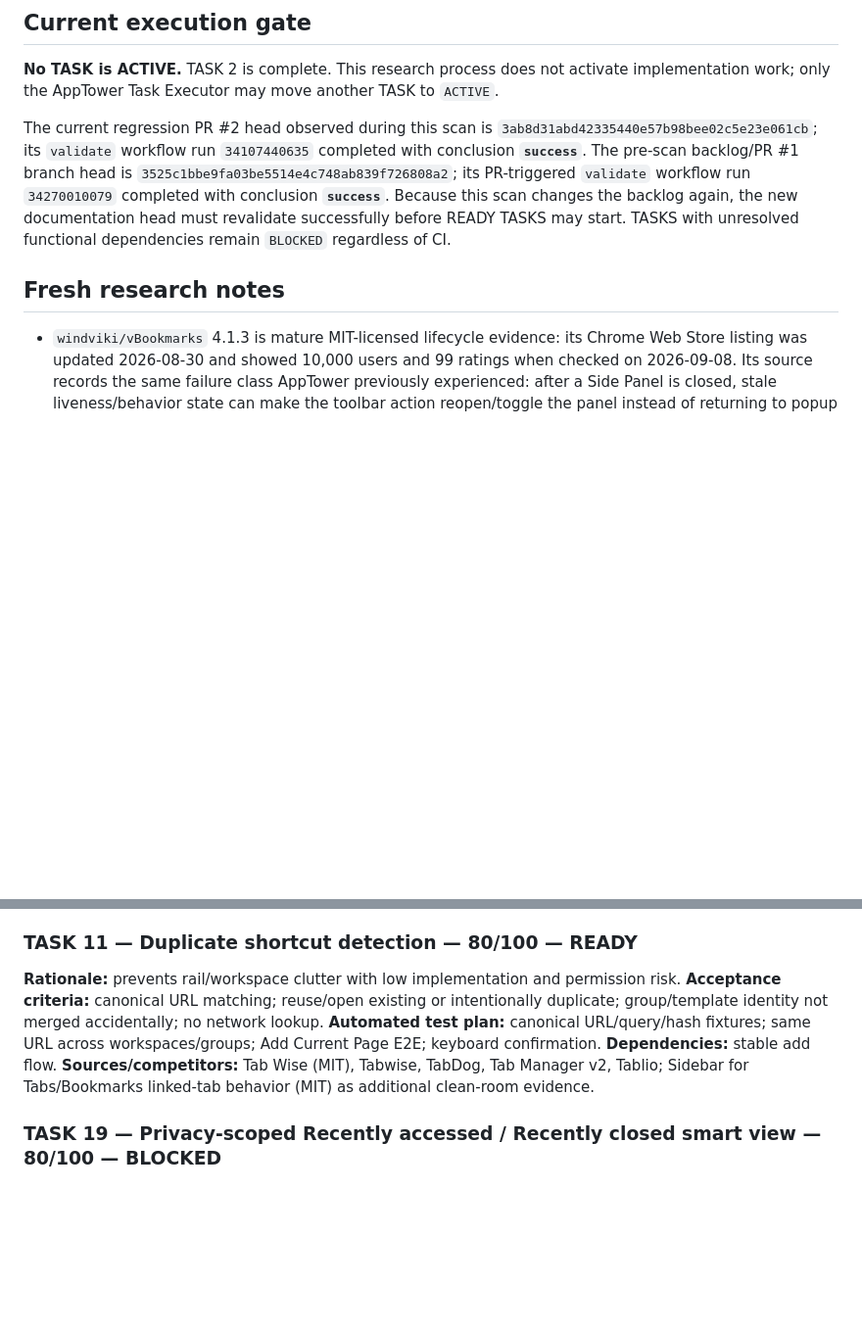
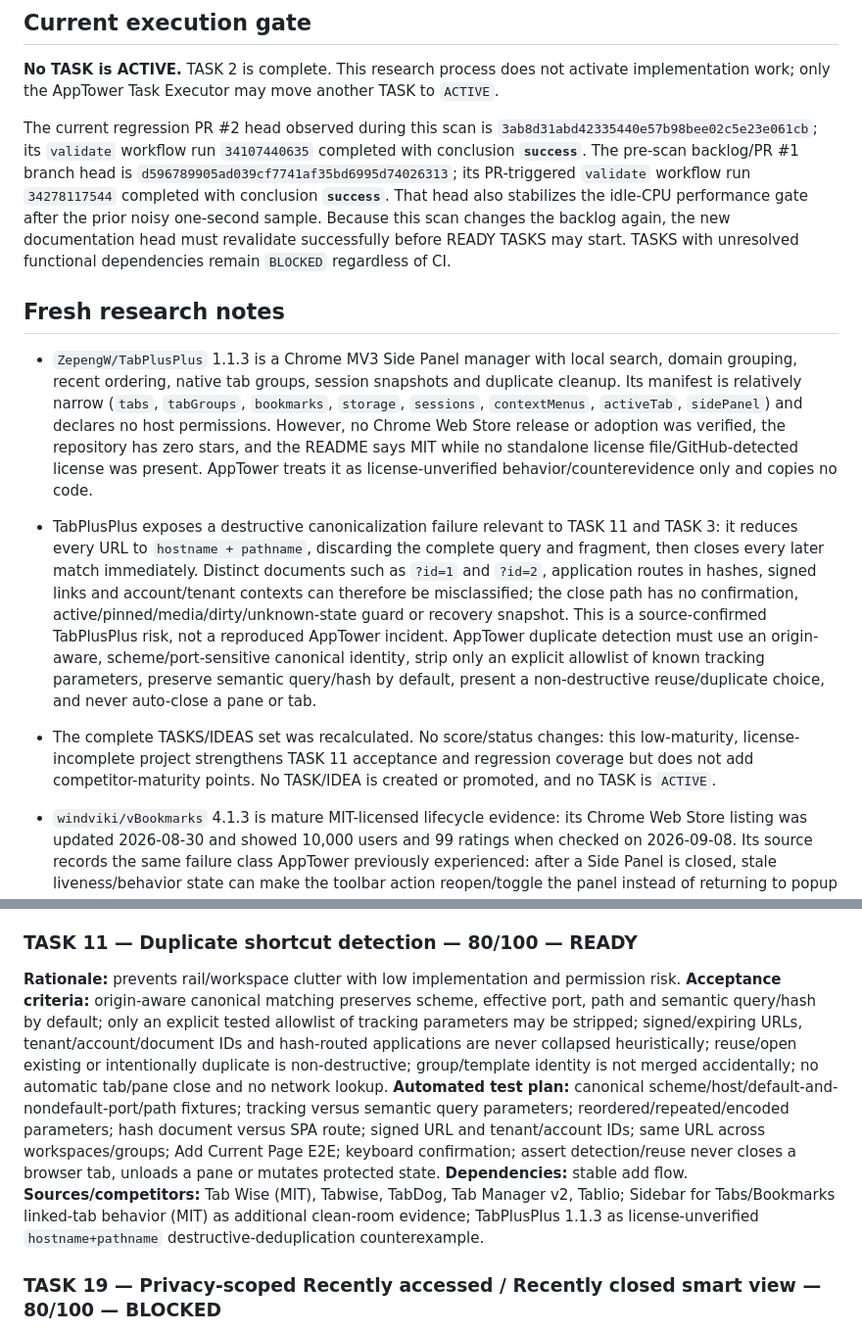
Before and after one commit to Stolyarovmn/AppTower, a Markdown page: docs/11_BACKLOG.md, 2 parts joined by grey strips. Shown at 98% size. GitHub-like rendering; blank space fills up the shorter version.

Commit message:
docs(backlog): harden duplicate identity safety

```diff
--- a/docs/11_BACKLOG.md
+++ b/docs/11_BACKLOG.md
@@ -16,9 +16,13 @@ Last competitor scan: 2026-09-08.
 
 **No TASK is ACTIVE.** TASK 2 is complete. This research process does not activate implementation work; only the AppTower Task Executor may move another TASK to `ACTIVE`.
 
-The current regression PR #2 head observed during this scan is `3ab8d31abd42335440e57b98bee02c5e23e061cb`; its `validate` workflow run `34107440635` completed with conclusion **`success`**. The pre-scan backlog/PR #1 branch head is `3525c1bbe9fa03be5514e4c748ab839f726808a2`; its PR-triggered `validate` workflow run `34270010079` completed with conclusion **`success`**. Because this scan changes the backlog again, the new documentation head must revalidate successfully before READY TASKS may start. TASKS with unresolved functional dependencies remain `BLOCKED` regardless of CI.
+The current regression PR #2 head observed during this scan is `3ab8d31abd42335440e57b98bee02c5e23e061cb`; its `validate` workflow run `34107440635` completed with conclusion **`success`**. The pre-scan backlog/PR #1 branch head is `d596789905ad039cf7741af35bd6995d74026313`; its PR-triggered `validate` workflow run `34278117544` completed with conclusion **`success`**. That head also stabilizes the idle-CPU performance gate after the prior noisy one-second sample. Because this scan changes the backlog again, the new documentation head must revalidate successfully before READY TASKS may start. TASKS with unresolved functional dependencies remain `BLOCKED` regardless of CI.
 
 ## Fresh research notes
+
+- `ZepengW/TabPlusPlus` 1.1.3 is a Chrome MV3 Side Panel manager with local search, domain grouping, recent ordering, native tab groups, session snapshots and duplicate cleanup. Its manifest is relatively narrow (`tabs`, `tabGroups`, `bookmarks`, `storage`, `sessions`, `contextMenus`, `activeTab`, `sidePanel`) and declares no host permissions. However, no Chrome Web Store release or adoption was verified, the repository has zero stars, and the README says MIT while no standalone license file/GitHub-detected license was present. AppTower treats it as license-unverified behavior/counterevidence only and copies no code.
+- TabPlusPlus exposes a destructive canonicalization failure relevant to TASK 11 and TASK 3: it reduces every URL to `hostname + pathname`, discarding the complete query and fragment, then closes every later match immediately. Distinct documents such as `?id=1` and `?id=2`, application routes in hashes, signed links and account/tenant contexts can therefore be misclassified; the close path has no confirmation, active/pinned/media/dirty/unknown-state guard or recovery snapshot. This is a source-confirmed TabPlusPlus risk, not a reproduced AppTower incident. AppTower duplicate detection must use an origin-aware, scheme/port-sensitive canonical identity, strip only an explicit allowlist of known tracking parameters, preserve semantic query/hash by default, present a non-destructive reuse/duplicate choice, and never auto-close a pane or tab.
+- The complete TASKS/IDEAS set was recalculated. No score/status changes: this low-maturity, license-incomplete project strengthens TASK 11 acceptance and regression coverage but does not add competitor-maturity points. No TASK/IDEA is created or promoted, and no TASK is `ACTIVE`.
 
 - `windviki/vBookmarks` 4.1.3 is mature MIT-licensed lifecycle evidence: its Chrome Web Store listing was updated 2026-08-30 and showed 10,000 users and 99 ratings when checked on 2026-09-08. Its source records the same failure class AppTower previously experienced: after a Side Panel is closed, stale liveness/behavior state can make the toolbar action reopen/toggle the panel instead of returning to popup behavior. The implementation combines `runtime.getContexts({contextTypes: ['SIDE_PANEL']})`, a panel-lifetime runtime port, stale-session-marker cleanup and capability handling; these independently support TASK 8 regression cases for action semantics, abrupt renderer death and stale session state.
 - vBookmarks is also an energy and permission counterexample. Its compatibility path writes a heartbeat every 20 seconds and creates a 20-second repeating alarm explicitly to keep the service worker alive while the panel is open. AppTower must prefer documented `sidePanel.onClosed` on Chrome 142+, use a lifetime port/event fallback only where needed, and must not add a keepalive heartbeat/alarm merely to observe a stable panel. Its manifest additionally requires `<all_urls>`, `proxy`, `scripting`, `alarms`, `bookmarks`, `tabs`, `tabGroups` and other capabilities that are unjustified for AppTower lifecycle control. No vBookmarks code or protected fragments are copied; only independently implementable behavior/test boundaries are retained.
@@ -232,10 +236,10 @@ Only the AppTower Task Executor may change another TASK to `ACTIVE`.
 
 ### TASK 11 — Duplicate shortcut detection — 80/100 — READY
 **Rationale:** prevents rail/workspace clutter with low implementation and permission risk.
-**Acceptance criteria:** canonical URL matching; reuse/open existing or intentionally duplicate; group/template identity not merged accidentally; no network lookup.
-**Automated test plan:** canonical URL/query/hash fixtures; same URL across workspaces/groups; Add Current Page E2E; keyboard confirmation.
+**Acceptance criteria:** origin-aware canonical matching preserves scheme, effective port, path and semantic query/hash by default; only an explicit tested allowlist of tracking parameters may be stripped; signed/expiring URLs, tenant/account/document IDs and hash-routed applications are never collapsed heuristically; reuse/open existing or intentionally duplicate is non-destructive; group/template identity is not merged accidentally; no automatic tab/pane close and no network lookup.
+**Automated test plan:** canonical scheme/host/default-and-nondefault-port/path fixtures; tracking versus semantic query parameters; reordered/repeated/encoded parameters; hash document versus SPA route; signed URL and tenant/account IDs; same URL across workspaces/groups; Add Current Page E2E; keyboard confirmation; assert detection/reuse never closes a browser tab, unloads a pane or mutates protected state.
 **Dependencies:** stable add flow.
-**Sources/competitors:** Tab Wise (MIT), Tabwise, TabDog, Tab Manager v2, Tablio; Sidebar for Tabs/Bookmarks linked-tab behavior (MIT) as additional clean-room evidence.
+**Sources/competitors:** Tab Wise (MIT), Tabwise, TabDog, Tab Manager v2, Tablio; Sidebar for Tabs/Bookmarks linked-tab behavior (MIT) as additional clean-room evidence; TabPlusPlus 1.1.3 as license-unverified `hostname+pathname` destructive-deduplication counterexample.
 
 ### TASK 19 — Privacy-scoped Recently accessed / Recently closed smart view — 80/100 — BLOCKED
 **Score:** 20/25 user value + 13/20 real pain/regression + 15/15 AppTower fit + 10/15 measurable UX + 8/10 low implementation risk + 5/5 privacy/permissions + 4/5 competitor maturity + 5/5 automated testability = **80**.
```
